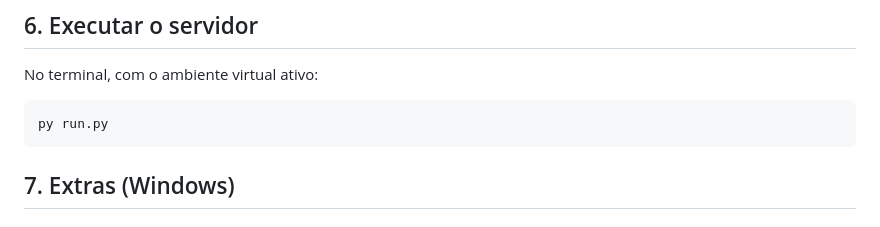
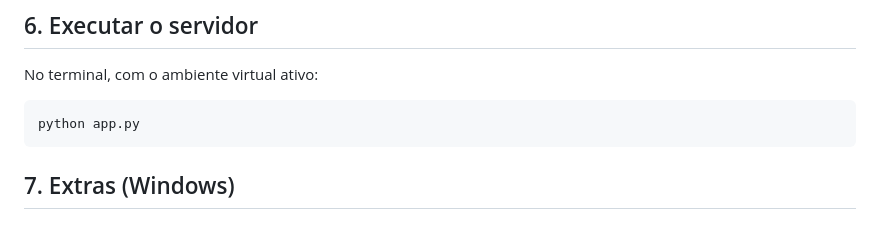
Before and after one commit to soarespaullo/InOutControl, a Markdown page: README.md, the part around the change. Rendered like a GitHub page.

````diff
--- a/README.md
+++ b/README.md
@@ -105,7 +105,7 @@ O SQLAlchemy criará as tabelas.
 No terminal, com o ambiente virtual ativo:
 
 ```
-py run.py
+python app.py
 ```
 
 ## 7. Extras (Windows)
````
